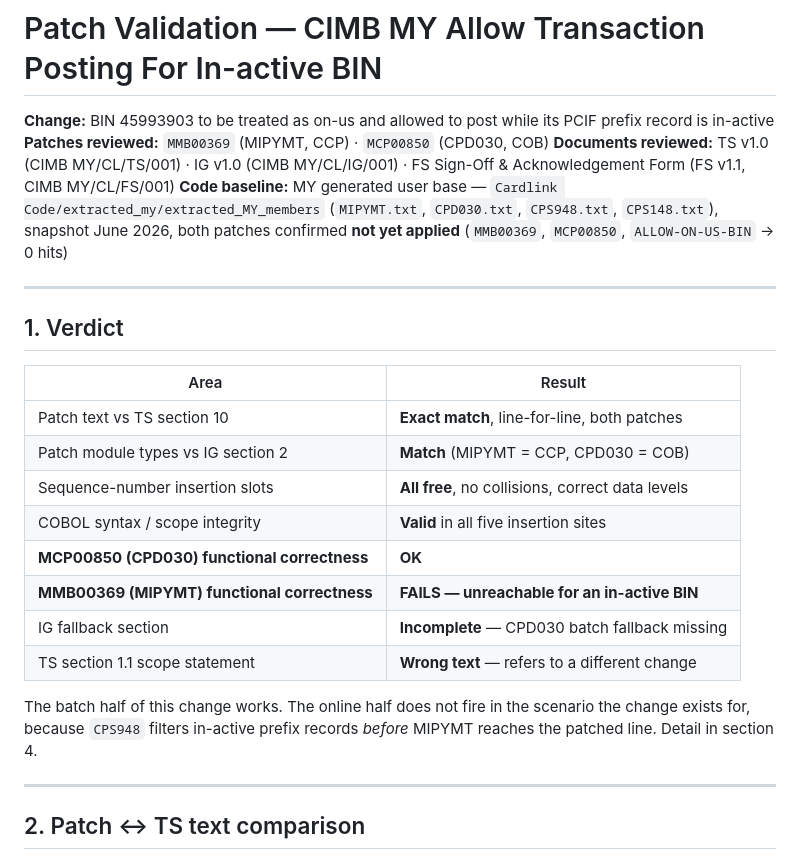
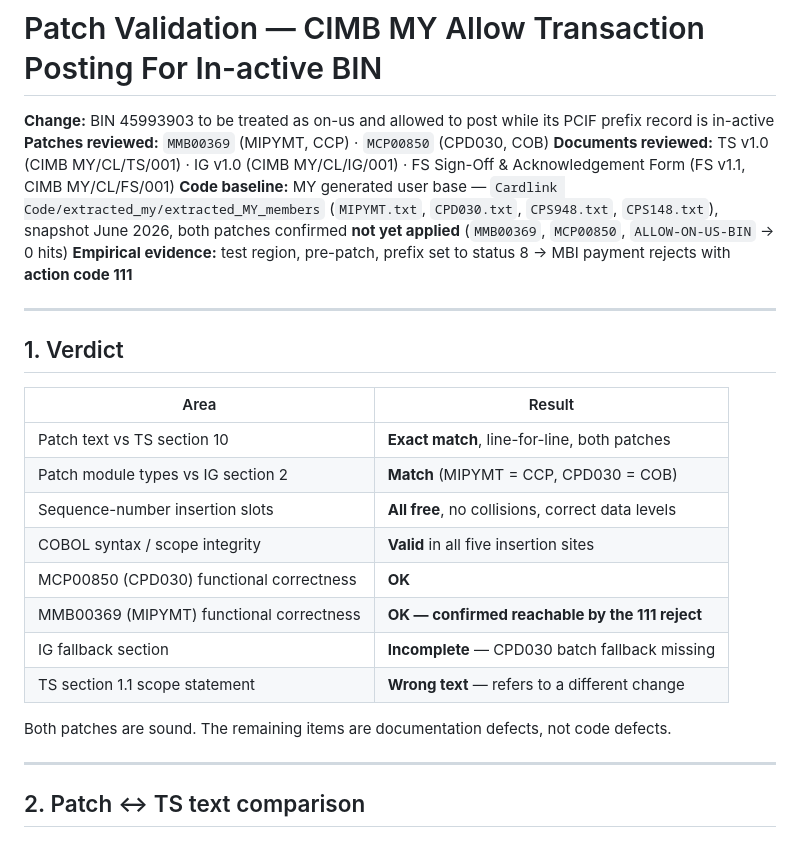
Before and after one commit to onn2022/Test, a Markdown page: CIMB_MY_Allow_Trx_Posting_Inactive_BIN_Patch_Validation.md, the part around one of its changes. Rendered like a GitHub page.

```diff
--- a/CIMB_MY_Allow_Trx_Posting_Inactive_BIN_Patch_Validation.md
+++ b/CIMB_MY_Allow_Trx_Posting_Inactive_BIN_Patch_Validation.md
@@ -8,6 +8,8 @@ FS Sign-Off & Acknowledgement Form (FS v1.1, CIMB MY/CL/FS/001)
 **Code baseline:** MY generated user base — `Cardlink Code/extracted_my/extracted_MY_members`
 (`MIPYMT.txt`, `CPD030.txt`, `CPS948.txt`, `CPS148.txt`), snapshot June 2026, both patches
 confirmed **not yet applied** (`MMB00369`, `MCP00850`, `ALLOW-ON-US-BIN` → 0 hits)
+**Empirical evidence:** test region, pre-patch, prefix set to status 8 → MBI payment rejects
+with **action code 111**
 
 ---
 
@@ -19,14 +21,12 @@ confirmed **not yet applied** (`MMB00369`, `MCP00850`, `ALLOW-ON-US-BIN` → 0 h
 | Patch module types vs IG section 2 | **Match** (MIPYMT = CCP, CPD030 = COB) |
 | Sequence-number insertion slots | **All free**, no collisions, correct data levels |
 | COBOL syntax / scope integrity | **Valid** in all five insertion sites |
-| **MCP00850 (CPD030) functional correctness** | **OK** |
-| **MMB00369 (MIPYMT) functional correctness** | **FAILS — unreachable for an in-active BIN** |
+| MCP00850 (CPD030) functional correctness | **OK** |
+| MMB00369 (MIPYMT) functional correctness | **OK — confirmed reachable by the 111 reject** |
 | IG fallback section | **Incomplete** — CPD030 batch fallback missing |
 | TS section 1.1 scope statement | **Wrong text** — refers to a different change |
 
-The batch half of this change works. The online half does not fire in the scenario the
-change exists for, because `CPS948` filters in-active prefix records *before* MIPYMT reaches
-the patched line. Detail in section 4.
+Both patches are sound. The remaining items are documentation defects, not code defects.
 
 ---
 
```
Also changed, not shown: other parts of CIMB_MY_Allow_Trx_Posting_Inactive_BIN_Patch_Validation.md (+69 -91 lines).
